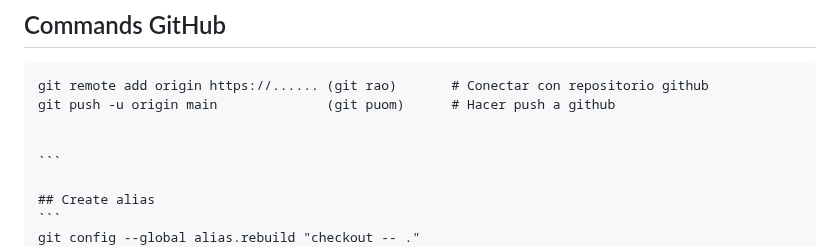
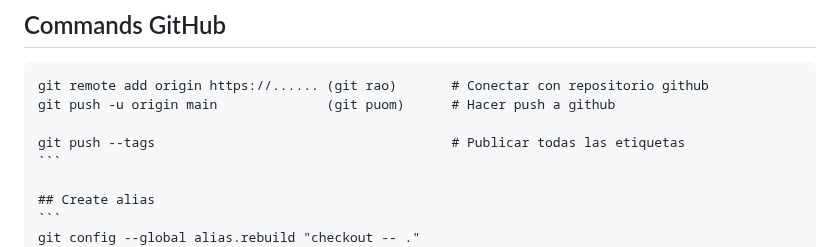
Before and after one commit to jonanv/git-course, a Markdown page: README.md, the part around the change. Rendered like a GitHub page.

Commit message:
:memo: (readme.md): Add new command for tags

````diff
--- a/README.md
+++ b/README.md
@@ -62,7 +62,7 @@ git rebase --continue                                # Continuar con el rebase i
 git remote add origin https://...... (git rao)       # Conectar con repositorio github
 git push -u origin main              (git puom)      # Hacer push a github
 
-
+git push --tags                                      # Publicar todas las etiquetas
 ```
 
 ## Create alias
````
